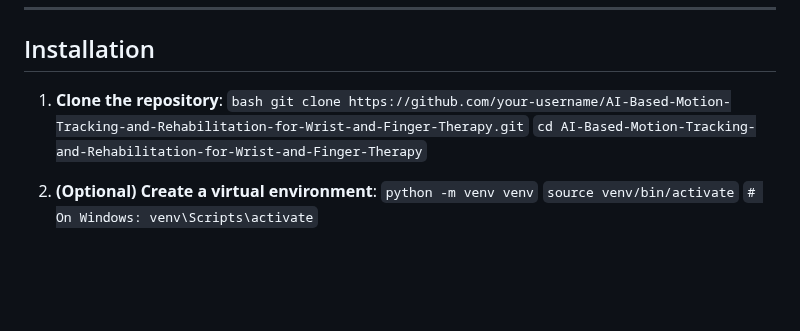
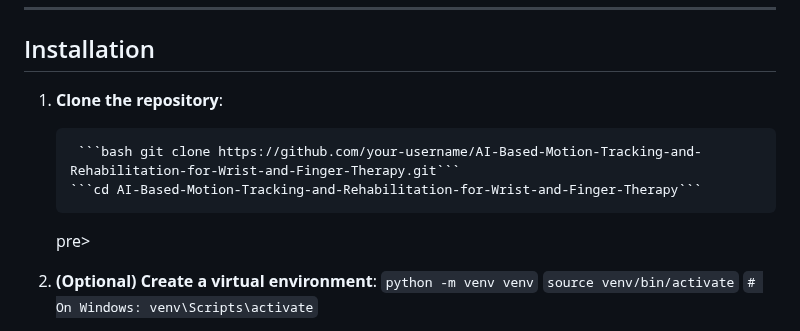
Before and after one commit to nethrubhargavi/AI-Based-Motion-Tracking-and-Rehabilitation-for-Wrist-and-Finger-Therapy, a Markdown page: README.md, the part around the change. Rendered like a GitHub page; blank space fills up the shorter version.

````diff
--- a/README.md
+++ b/README.md
@@ -43,8 +43,8 @@ This project provides **real-time, AI-powered tracking and analysis** of wrist a
 ## Installation
 
 1. **Clone the repository**:
-    ```bash git clone https://github.com/your-username/AI-Based-Motion-Tracking-and-Rehabilitation-for-Wrist-and-Finger-Therapy.git```
-   ```cd AI-Based-Motion-Tracking-and-Rehabilitation-for-Wrist-and-Finger-Therapy```
+   <pre> ```bash git clone https://github.com/your-username/AI-Based-Motion-Tracking-and-Rehabilitation-for-Wrist-and-Finger-Therapy.git```
+   ```cd AI-Based-Motion-Tracking-and-Rehabilitation-for-Wrist-and-Finger-Therapy``` </pre>pre>
 
 2. **(Optional) Create a virtual environment**:
     ```python -m venv venv```
````
